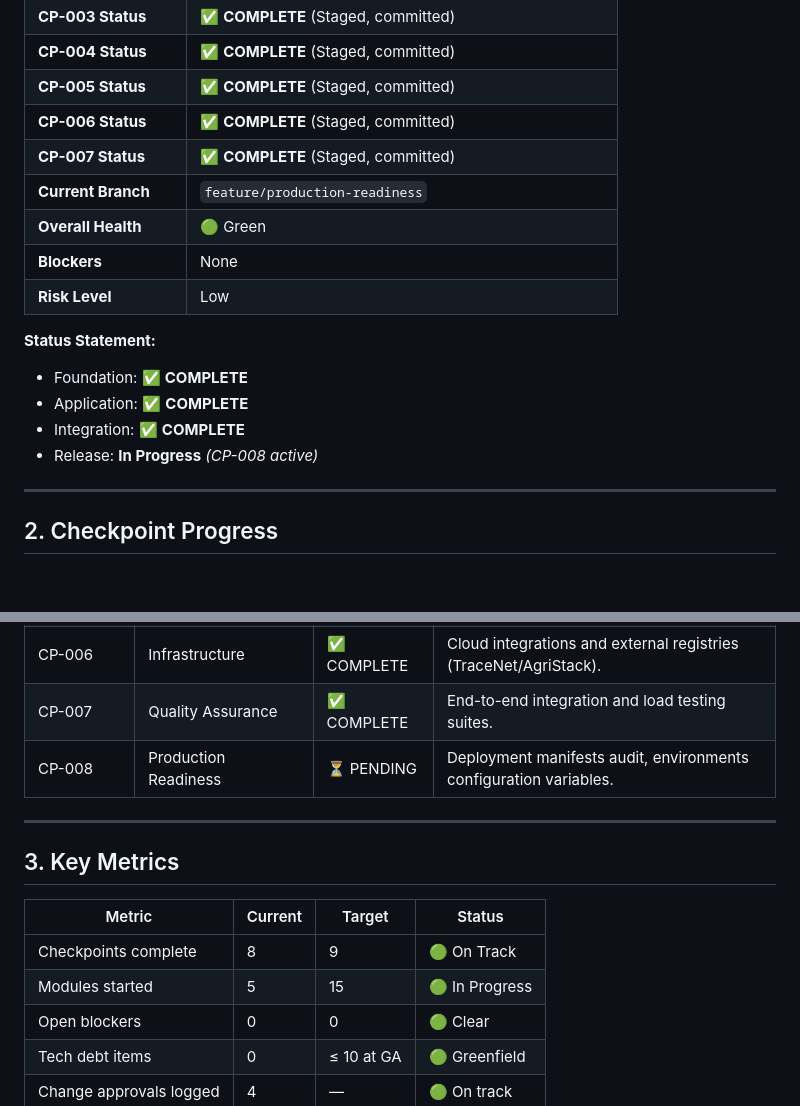
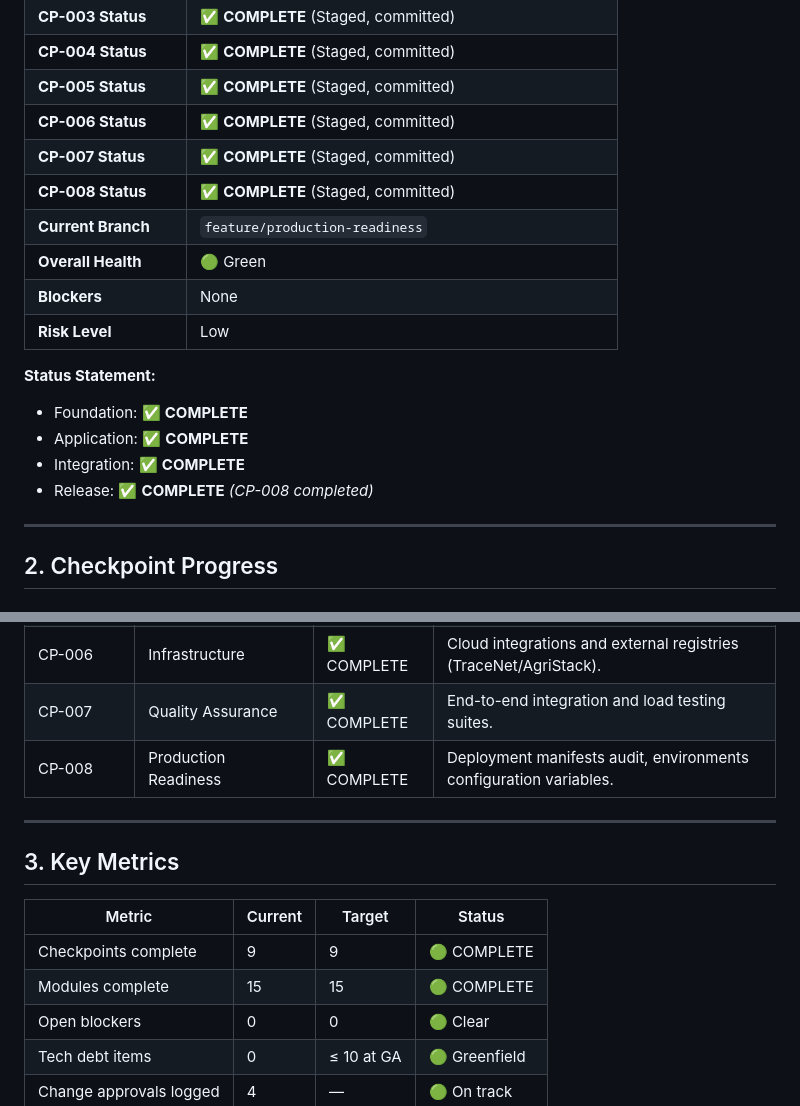
Before and after one commit to Nandu1729/CapMint, a Markdown page: governance/PROJECT_STATE.md, 2 parts joined by grey strips. Rendered like a GitHub page.

Commit message:
chore: update project state and module status to mark CP-008 and all 15 microservice modules complete

```diff
--- a/governance/PROJECT_STATE.md
+++ b/governance/PROJECT_STATE.md
@@ -24,6 +24,7 @@
 | **CP-005 Status** | ✅ **COMPLETE** (Staged, committed) |
 | **CP-006 Status** | ✅ **COMPLETE** (Staged, committed) |
 | **CP-007 Status** | ✅ **COMPLETE** (Staged, committed) |
+| **CP-008 Status** | ✅ **COMPLETE** (Staged, committed) |
 | **Current Branch** | `feature/production-readiness` |
 | **Overall Health** | 🟢 Green |
 | **Blockers** | None |
@@ -33,7 +34,7 @@
 - Foundation: ✅ **COMPLETE**
 - Application: ✅ **COMPLETE**
 - Integration: ✅ **COMPLETE**
-- Release: **In Progress** *(CP-008 active)*
+- Release: ✅ **COMPLETE** *(CP-008 completed)*
 
 ---
 
@@ -51,7 +52,7 @@
 | CP-005 | Frontend Implementation  | ✅ COMPLETE | Frontend dashboards and mobile PWA clients (M-012/M-013). |
 | CP-006 | Infrastructure           | ✅ COMPLETE | Cloud integrations and external registries (TraceNet/AgriStack). |
 | CP-007 | Quality Assurance        | ✅ COMPLETE | End-to-end integration and load testing suites. |
-| CP-008 | Production Readiness     | ⏳ PENDING     | Deployment manifests audit, environments configuration variables. |
+| CP-008 | Production Readiness     | ✅ COMPLETE | Deployment manifests audit, environments configuration variables. |
 
 ---
 
@@ -59,8 +60,8 @@
 
 | Metric | Current | Target | Status |
 |--------|---------|--------|--------|
-| Checkpoints complete | 8 | 9 | 🟢 On Track |
-| Modules started | 5 | 15 | 🟢 In Progress |
+| Checkpoints complete | 9 | 9 | 🟢 COMPLETE |
+| Modules complete | 15 | 15 | 🟢 COMPLETE |
 | Open blockers | 0 | 0 | 🟢 Clear |
 | Tech debt items | 0 | ≤ 10 at GA | 🟢 Greenfield |
 | Change approvals logged | 4 | — | 🟢 On track |
```
Also changed, not shown: other parts of governance/PROJECT_STATE.md (+1 -1 lines), governance/MODULE_STATUS.md (+21 -21 lines).
